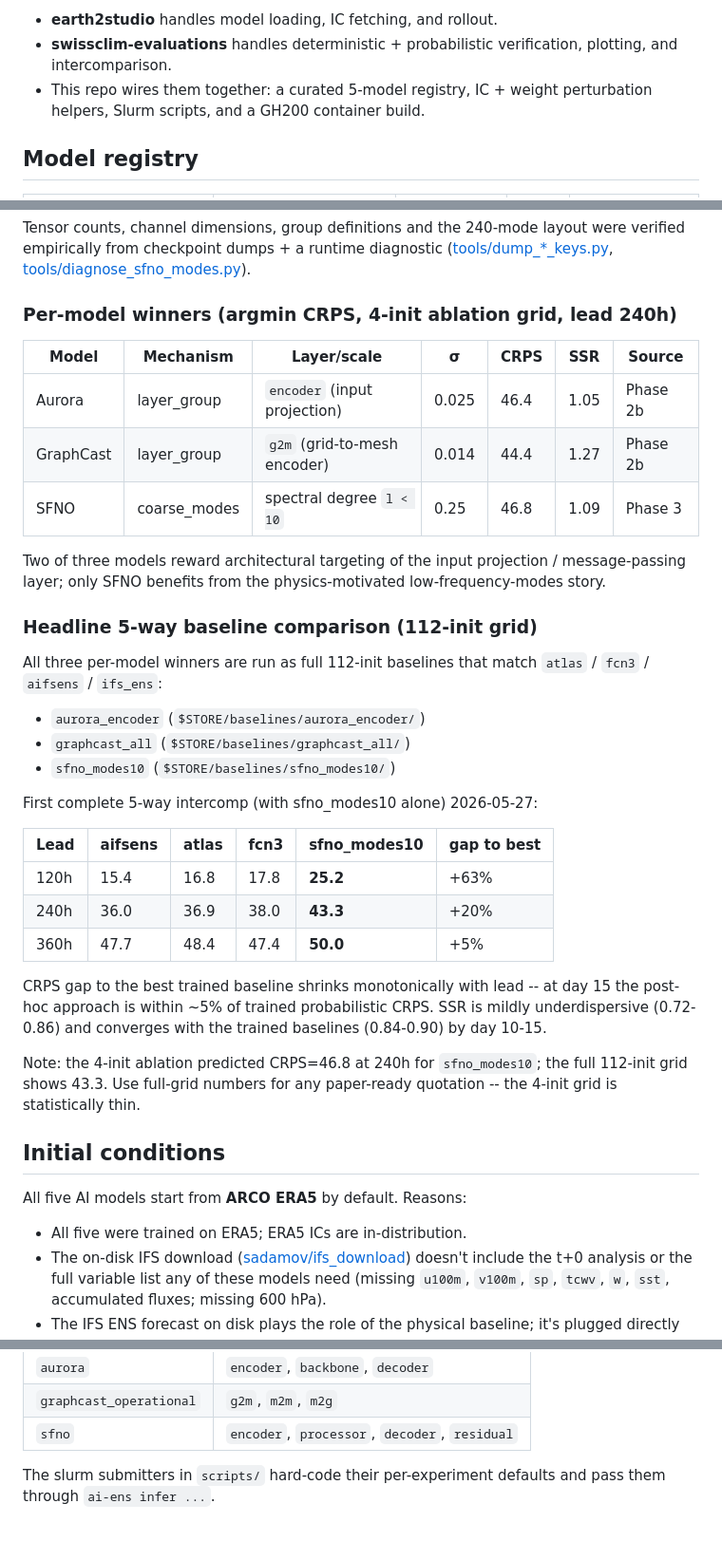
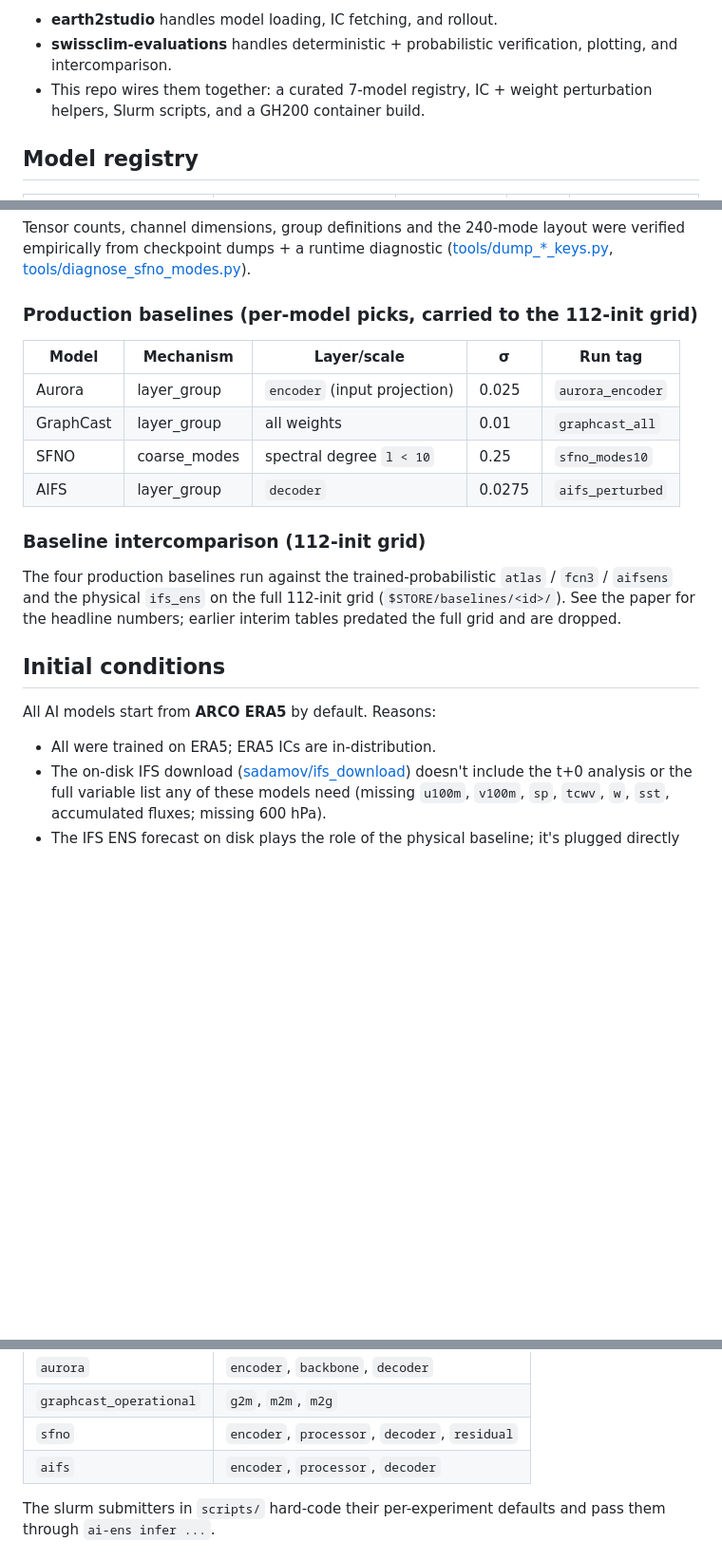
Before and after one commit to MeteoSwiss/ai-models-ensembles, a Markdown page: README.md, 3 parts joined by grey strips. Shown at 95% size. Rendered like a GitHub page; blank space fills up the shorter version.

Commit message:
docs(README): 5-model -> 7-model registry, production-baseline section
Update the registry description to 7 models and replace the old per-model-winners table / 5-way intercomparison section with the production baselines carried to the 112-init grid.

Co-Authored-By: Claude Opus 4.8 (1M context) <noreply@anthropic.com>

```diff
--- a/README.md
+++ b/README.md
@@ -12,7 +12,7 @@ This repo is a thin orchestration layer over [NVIDIA earth2studio](https://githu
 - **earth2studio** handles model loading, IC fetching, and rollout.
 - **swissclim-evaluations** handles deterministic + probabilistic
   verification, plotting, and intercomparison.
-- This repo wires them together: a curated 5-model registry, IC + weight
+- This repo wires them together: a curated 7-model registry, IC + weight
   perturbation helpers, Slurm scripts, and a GH200 container build.
 
 ## Model registry
@@ -119,49 +119,27 @@ layout were verified empirically from checkpoint dumps + a runtime
 diagnostic ([tools/dump_*_keys.py](tools/),
 [tools/diagnose_sfno_modes.py](tools/diagnose_sfno_modes.py)).
 
-### Per-model winners (argmin CRPS, 4-init ablation grid, lead 240h)
+### Production baselines (per-model picks, carried to the 112-init grid)
 
-| Model | Mechanism | Layer/scale | σ | CRPS | SSR | Source |
-|---|---|---|---|---|---|---|
-| Aurora | layer_group | `encoder` (input projection) | 0.025 | 46.4 | 1.05 | Phase 2b |
-| GraphCast | layer_group | `g2m` (grid-to-mesh encoder) | 0.014 | 44.4 | 1.27 | Phase 2b |
-| SFNO | coarse_modes | spectral degree `l < 10` | 0.25 | 46.8 | 1.09 | Phase 3 |
+| Model | Mechanism | Layer/scale | σ | Run tag |
+|---|---|---|---|---|
+| Aurora | layer_group | `encoder` (input projection) | 0.025 | `aurora_encoder` |
+| GraphCast | layer_group | all weights | 0.01 | `graphcast_all` |
+| SFNO | coarse_modes | spectral degree `l < 10` | 0.25 | `sfno_modes10` |
+| AIFS | layer_group | `decoder` | 0.0275 | `aifs_perturbed` |
 
-Two of three models reward architectural targeting of the input
-projection / message-passing layer; only SFNO benefits from the
-physics-motivated low-frequency-modes story.
+### Baseline intercomparison (112-init grid)
 
-### Headline 5-way baseline comparison (112-init grid)
-
-All three per-model winners are run as full 112-init baselines that
-match `atlas` / `fcn3` / `aifsens` / `ifs_ens`:
-
-- `aurora_encoder` (`$STORE/baselines/aurora_encoder/`)
-- `graphcast_all` (`$STORE/baselines/graphcast_all/`)
-- `sfno_modes10` (`$STORE/baselines/sfno_modes10/`)
-
-First complete 5-way intercomp (with sfno_modes10 alone) 2026-05-27:
-
-| Lead | aifsens | atlas | fcn3 | **sfno_modes10** | gap to best |
-|---|---|---|---|---|---|
-| 120h | 15.4 | 16.8 | 17.8 | **25.2** | +63% |
-| 240h | 36.0 | 36.9 | 38.0 | **43.3** | +20% |
-| 360h | 47.7 | 48.4 | 47.4 | **50.0** | +5% |
-
-CRPS gap to the best trained baseline shrinks monotonically with lead --
-at day 15 the post-hoc approach is within ~5% of trained probabilistic
-CRPS. SSR is mildly underdispersive (0.72-0.86) and converges with the
-trained baselines (0.84-0.90) by day 10-15.
-
-Note: the 4-init ablation predicted CRPS=46.8 at 240h for `sfno_modes10`;
-the full 112-init grid shows 43.3. Use full-grid numbers for any
-paper-ready quotation -- the 4-init grid is statistically thin.
+The four production baselines run against the trained-probabilistic
+`atlas` / `fcn3` / `aifsens` and the physical `ifs_ens` on the full
+112-init grid (`$STORE/baselines/<id>/`). See the paper for the headline
+numbers; earlier interim tables predated the full grid and are dropped.
 
 ## Initial conditions
 
-All five AI models start from **ARCO ERA5** by default. Reasons:
+All AI models start from **ARCO ERA5** by default. Reasons:
 
-- All five were trained on ERA5; ERA5 ICs are in-distribution.
+- All were trained on ERA5; ERA5 ICs are in-distribution.
 - The on-disk IFS download ([sadamov/ifs_download](https://github.com/sadamov/ifs_download))
   doesn't include the t+0 analysis or the full variable list any of these
   models need (missing `u100m`, `v100m`, `sp`, `tcwv`, `w`, `sst`,
@@ -335,6 +313,7 @@ groups are model-specific (defined in `_MODEL_LAYER_GROUPS` in
 | `aurora` | `encoder`, `backbone`, `decoder` |
 | `graphcast_operational` | `g2m`, `m2m`, `m2g` |
 | `sfno` | `encoder`, `processor`, `decoder`, `residual` |
+| `aifs` | `encoder`, `processor`, `decoder` |
 
 The slurm submitters in `scripts/` hard-code their per-experiment defaults
 and pass them through `ai-ens infer ...`.
```
